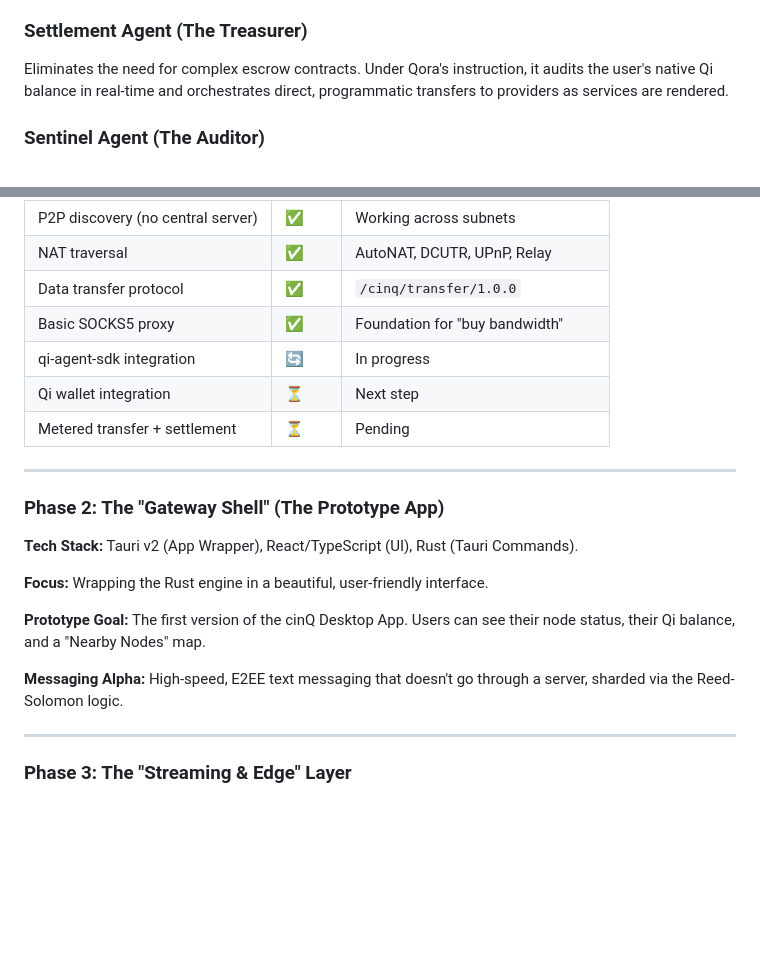
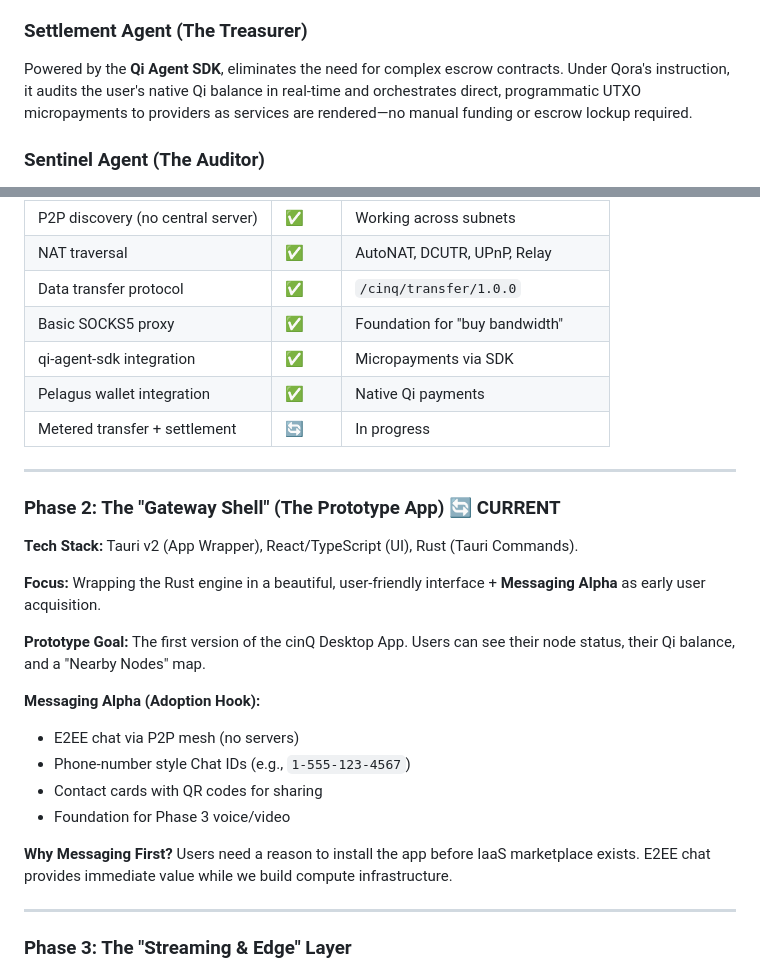
Before and after one commit to daviladk/cinq, a Markdown page: docs/TECHNICAL_PROPOSAL.md, 2 parts joined by grey strips. GitHub-like rendering; blank space fills up the shorter version.

```diff
--- a/docs/TECHNICAL_PROPOSAL.md
+++ b/docs/TECHNICAL_PROPOSAL.md
@@ -65,7 +65,7 @@ Qora translates complex swarm telemetry into human-readable updates. She can pro
 Directed by Qora to act as the traffic controller, consuming FLOPs to calculate P2P routes and ensuring data is moved securely. It is tasked with identifying and unlocking underutilized computing power across the mesh.
 
 ### Settlement Agent (The Treasurer)
-Eliminates the need for complex escrow contracts. Under Qora's instruction, it audits the user's native Qi balance in real-time and orchestrates direct, programmatic transfers to providers as services are rendered.
+Powered by the **Qi Agent SDK**, eliminates the need for complex escrow contracts. Under Qora's instruction, it audits the user's native Qi balance in real-time and orchestrates direct, programmatic UTXO micropayments to providers as services are rendered—no manual funding or escrow lockup required.
 
 ### Sentinel Agent (The Auditor)
 The swarm's "eyes" on data integrity. Its mathematical verification serves as the "Proof of Service" required to trigger the Settlement Agent's direct payment.
@@ -262,21 +292,27 @@ The cinQ mesh utilizes the native properties of the Quai network to defend again
 | NAT traversal | ✅ | AutoNAT, DCUTR, UPnP, Relay |
 | Data transfer protocol | ✅ | `/cinq/transfer/1.0.0` |
 | Basic SOCKS5 proxy | ✅ | Foundation for "buy bandwidth" |
-| qi-agent-sdk integration | 🔄 | In progress |
-| Qi wallet integration | ⏳ | Next step |
-| Metered transfer + settlement | ⏳ | Pending |
+| qi-agent-sdk integration | ✅ | Micropayments via SDK |
+| Pelagus wallet integration | ✅ | Native Qi payments |
+| Metered transfer + settlement | 🔄 | In progress |
 
 ---
 
-### Phase 2: The "Gateway Shell" (The Prototype App)
+### Phase 2: The "Gateway Shell" (The Prototype App) 🔄 CURRENT
 
 **Tech Stack:** Tauri v2 (App Wrapper), React/TypeScript (UI), Rust (Tauri Commands).
 
-**Focus:** Wrapping the Rust engine in a beautiful, user-friendly interface.
+**Focus:** Wrapping the Rust engine in a beautiful, user-friendly interface + **Messaging Alpha** as early user acquisition.
 
 **Prototype Goal:** The first version of the cinQ Desktop App. Users can see their node status, their Qi balance, and a "Nearby Nodes" map.
 
-**Messaging Alpha:** High-speed, E2EE text messaging that doesn't go through a server, sharded via the Reed-Solomon logic.
+**Messaging Alpha (Adoption Hook):**
+- E2EE chat via P2P mesh (no servers)
+- Phone-number style Chat IDs (e.g., `1-555-123-4567`)
+- Contact cards with QR codes for sharing
+- Foundation for Phase 3 voice/video
+
+**Why Messaging First?** Users need a reason to install the app before IaaS marketplace exists. E2EE chat provides immediate value while we build compute infrastructure.
 
 ---
 
```
Also changed, not shown: other parts of docs/TECHNICAL_PROPOSAL.md (+33 -3 lines).
